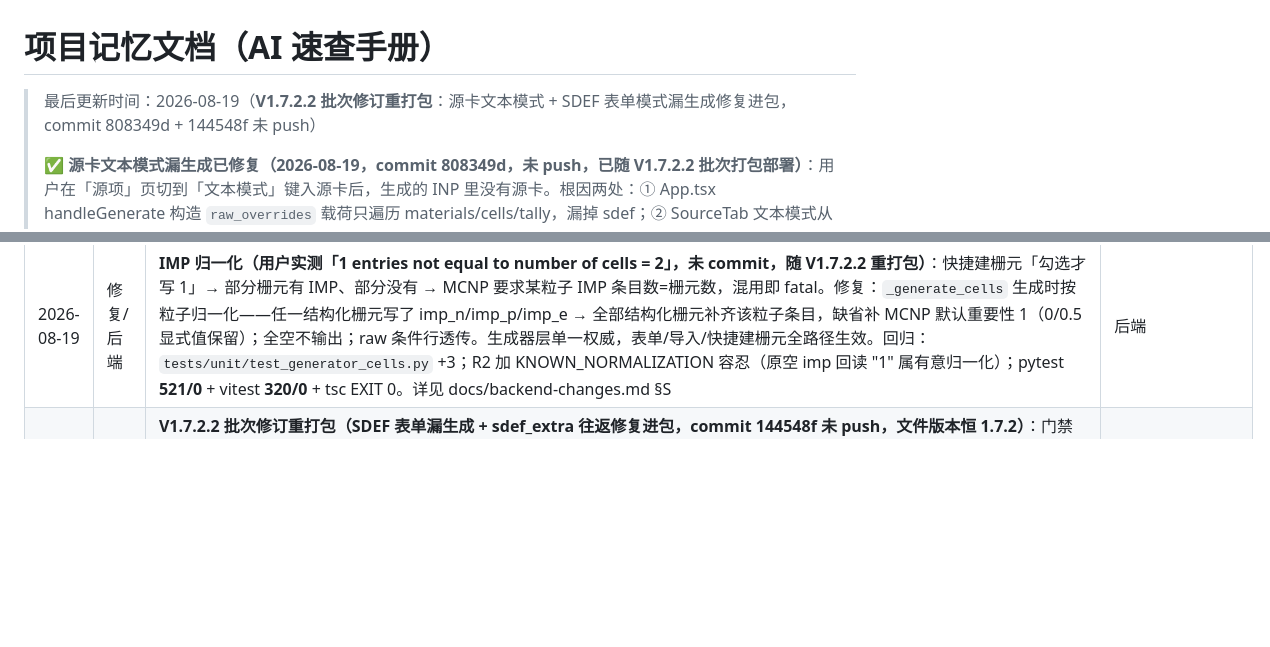
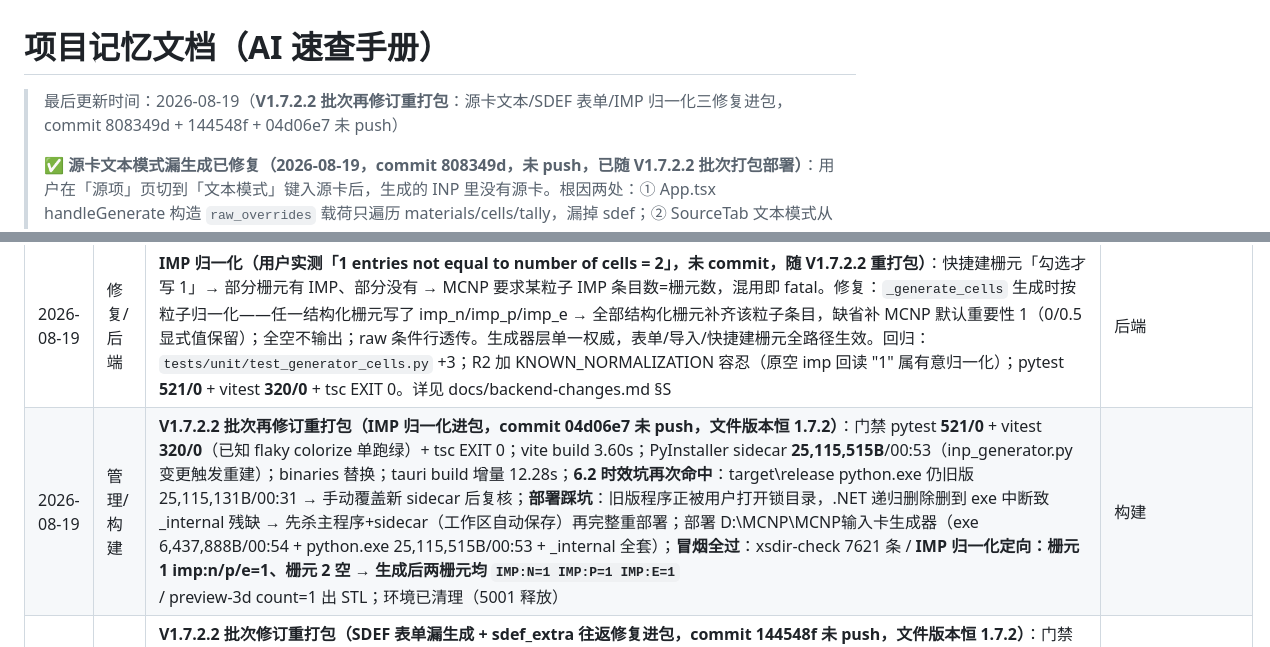
Before and after one commit to AnpiZhuo/MCNP-Input-Card-Generator, a Markdown page: PROJECT_MEMORY.md, 2 parts joined by grey strips. Drawn GitHub-style; blank space fills up the shorter version.

Commit message:
docs(memory): V1.7.2.2 批次再修订重打包（IMP 归一化进包）+ 冒烟记录
- commit 04d06e7（IMP 归一化）未 push
- 文件版本恒 1.7.2，V1.7.2.2 批次
- 门禁 pytest 521/0 + vitest 320/0（flaky 隔离绿）+ tsc EXIT 0
- 部署前旧版被用户打开锁目录，先杀进程（工作区自动保存）再重部署
- 冒烟：xsdir 7621 / IMP 归一化定向（两栅元均带 IMP）/ preview-3d 全过

```diff
--- a/PROJECT_MEMORY.md
+++ b/PROJECT_MEMORY.md
@@ -1,5 +1,5 @@
 # 项目记忆文档（AI 速查手册）
-> 最后更新时间：2026-08-19（**V1.7.2.2 批次修订重打包**：源卡文本模式 + SDEF 表单模式漏生成修复进包，commit 808349d + 144548f 未 push）
+> 最后更新时间：2026-08-19（**V1.7.2.2 批次再修订重打包**：源卡文本/SDEF 表单/IMP 归一化三修复进包，commit 808349d + 144548f + 04d06e7 未 push）
 >
 > **✅ 源卡文本模式漏生成已修复（2026-08-19，commit 808349d，未 push，已随 V1.7.2.2 批次打包部署）**：用户在「源项」页切到「文本模式」键入源卡后，生成的 INP 里没有源卡。根因两处：① App.tsx handleGenerate 构造 `raw_overrides` 载荷只遍历 materials/cells/tally，漏掉 sdef；② SourceTab 文本模式从未置 `deck.textMode.sdef`，即使补 key 也会被 `tm[sec] && raw[sec]` 门控挡住 → 后端收到空 overrides → `_generate_sdef([])` 返回空。修复：新增 `gui/src/utils/rawOverrides.ts`（`buildRawOverrides` 纯函数，`RAW_OVERRIDE_SECTIONS` 含 sdef）+ App.tsx 接线；SourceTab 进文本模式置 `textMode.sdef=true`（工作区恢复后仍回文本模式）、出文本模式清 `rawOverrides.sdef` + `textMode.sdef=false`。回归 `gui/test/rawOverrides.test.ts` 3 用例先红后绿；门禁 pytest **512/0** + vitest **337/0**（已知 flaky colorize 128³ 计时单跑 18/18 绿）+ tsc EXIT 0。
 >
@@ -196,6 +196,7 @@
 | 2026-08-19 | 修复/前端 | **源卡文本模式生成漏源卡（用户实测「在源卡中键入后，生成时漏掉源卡」，commit 808349d，未 push）**：源卡文本模式把文本写 `deck.rawOverrides.sdef`，但 App.tsx handleGenerate 的 `raw_overrides` 载荷循环只有 materials/cells/tally；且 SourceTab 从未置 `deck.textMode.sdef`（即使补 key 也被 `tm[sec] && raw[sec]` 门控挡掉）→ 后端收到空 overrides → `_generate_sdef([])` 返回空 → INP 无源卡。修复：新增 `gui/src/utils/rawOverrides.ts`（`buildRawOverrides` 纯函数，`RAW_OVERRIDE_SECTIONS` 含 sdef），App.tsx 改调；SourceTab 进文本模式置 `textMode.sdef=true`（工作区恢复按此回显文本模式）、出文本模式清 `rawOverrides.sdef` + `textMode.sdef=false`。回归 `gui/test/rawOverrides.test.ts` 3 用例先红后绿；门禁 pytest **512/0** + vitest **337/0**（已知 flaky colorize 128³ 计时单跑 18/18 绿）+ tsc EXIT 0。已随 V1.7.2.2 批次打包部署 | 前端 |
 | 2026-08-19 | 修复/后端+前端 | **SDEF 表单模式漏生成（用户实测「在 sdef 卡中定义了但还是未进入生成」，未 commit，随 V1.7.2.2 重打包）**：前端「SDEF 通用源」表单字段写 `deck.sdefFields` → `adv.sdef_*`，但 `_sdef_dispatch` 只在有分布时读 `adv.sdef_*`；无分布时落 `_generate_sdef(sources)`，表单模式 `sources` 为空 → INP 无 SDEF。修复：`_SDEF_FORM_FIELDS`/`_sdef_form_has_values`/`_source_from_adv`（adv.sdef_* → 单源）+ `_sdef_dispatch` 回退分支（sources 优先保 R1 不动点 → 表单字段有值合成单源 → 全空 `[]`）；**顺带排查**：多点源/分布/KCODE/SSW/SSR 全 OK，另修 `_sources_from_list`/`_adv_from_dict` 漏映射 `sdef_extra`（导入 `EFF=` 等未知参数经 API 往返丢失）。回归：`tests/unit/test_generator_sdef.py` +4 + `tests/integration/test_api_contract.py` +2 先红后绿；pytest **518/0** + vitest **320/0** + tsc EXIT 0。详见 docs/backend-changes.md §R | 后端+前端 |
 | 2026-08-19 | 修复/后端 | **IMP 归一化（用户实测「1 entries not equal to number of cells = 2」，未 commit，随 V1.7.2.2 重打包）**：快捷建栅元「勾选才写 1」→ 部分栅元有 IMP、部分没有 → MCNP 要求某粒子 IMP 条目数=栅元数，混用即 fatal。修复：`_generate_cells` 生成时按粒子归一化——任一结构化栅元写了 imp_n/imp_p/imp_e → 全部结构化栅元补齐该粒子条目，缺省补 MCNP 默认重要性 1（0/0.5 显式值保留）；全空不输出；raw 条件行透传。生成器层单一权威，表单/导入/快捷建栅元全路径生效。回归：`tests/unit/test_generator_cells.py` +3；R2 加 KNOWN_NORMALIZATION 容忍（原空 imp 回读 "1" 属有意归一化）；pytest **521/0** + vitest **320/0** + tsc EXIT 0。详见 docs/backend-changes.md §S | 后端 |
+| 2026-08-19 | 管理/构建 | **V1.7.2.2 批次再修订重打包（IMP 归一化进包，commit 04d06e7 未 push，文件版本恒 1.7.2）**：门禁 pytest **521/0** + vitest **320/0**（已知 flaky colorize 单跑绿）+ tsc EXIT 0；vite build 3.60s；PyInstaller sidecar **25,115,515B**/00:53（inp_generator.py 变更触发重建）；binaries 替换；tauri build 增量 12.28s；**6.2 时效坑再次命中**：target\release python.exe 仍旧版 25,115,131B/00:31 → 手动覆盖新 sidecar 后复核；**部署踩坑**：旧版程序正被用户打开锁目录，.NET 递归删除删到 exe 中断致 _internal 残缺 → 先杀主程序+sidecar（工作区自动保存）再完整重部署；部署 D:\MCNP\MCNP输入卡生成器（exe 6,437,888B/00:54 + python.exe 25,115,515B/00:53 + _internal 全套）；**冒烟全过**：xsdir-check 7621 条 / **IMP 归一化定向：栅元 1 imp:n/p/e=1、栅元 2 空 → 生成后两栅元均 `IMP:N=1 IMP:P=1 IMP:E=1`** / preview-3d count=1 出 STL；环境已清理（5001 释放） | 构建 |
 | 2026-08-19 | 管理/构建 | **V1.7.2.2 批次修订重打包（SDEF 表单漏生成 + sdef_extra 往返修复进包，commit 144548f 未 push，文件版本恒 1.7.2）**：门禁 pytest **518/0** + vitest **320/0**（已知 flaky colorize 单跑绿）+ tsc EXIT 0；vite build 3.30s；PyInstaller sidecar **25,115,131B**/00:31（api_server.py 变更触发重建）；binaries 替换；tauri build 增量 10.80s；**6.2 时效坑再次命中**：target\release python.exe 仍旧版 25,114,215B/00:18 → 手动覆盖新 sidecar 后复核；部署 D:\MCNP\MCNP输入卡生成器（exe 6,437,888B/00:31 + python.exe 25,115,131B/00:31 + _internal 全套）；**冒烟全过**：xsdir-check loaded:true 7621 条 / **表单模式 generate（sources 空 + adv.sdef_* 有值）→ `SDEF  ERG=14  POS=0 0 0`（用户场景定向）** / **parse `sdef erg=14 eff=1` → generate 保留 `EFF=1`** / preview-3d count=1 出 STL；环境已清理（5001 释放） | 构建 |
 | 2026-08-19 | 管理/构建 | **V1.7.2.2 批次打包部署（用户指定批次号 V1.7.2.2，文件版本恒 1.7.2，commit 808349d 未 push）**：门禁 pytest **512/0** + vitest **337/0**（flaky colorize 隔离 18/18 绿）+ tsc EXIT 0；vite build 3.16s；PyInstaller sidecar 25,114,215B/00:18；binaries 替换；tauri build 增量 12.37s（Compiling mcnp-ui v1.7.2）；**6.2 时效坑命中**：target\release python.exe 旧 mtime（18/8 23:42）→ 手动覆盖新 sidecar；部署 D:\MCNP\MCNP输入卡生成器（exe 6,437,888B/00:20 + python.exe + _internal 全套）；**冒烟全过**：xsdir-check loaded:true 7621 条 / generate raw_overrides.sdef → `SDEF ERG=14 POS=0 0 0` / preview-3d count=1 出 STL；环境已清理。**注**：Cargo/tauri 不接受四段版本号（实测报错），故 V1.7.2.2 仅作批次号、文件版本恒 1.7.2 | 构建 |
 | 2026-08-18 | 修复/前端 | **线框预览不再强制矫正摄像头（用户实测，commit 083deb3，已随 v1.7.2 八次打包）**：QuickCellDialog 画布与 Preview3D 侧栏线框此前在每次参数变化时都重算相机取景（`computeCameraParams`/`frameCamera`），用户一边打字一边被拽视角；改为**仅当线框从无到有（首次出现）时取景一次**（`wasVisible = !!previewRef.current` 前置判断），后续参数变化保持用户当前视角，参数临时非法时也不取景。vitest **335/0**（已知 colorize 128³ 计时 flaky 隔离 18/18 绿）+ tsc EXIT 0 | 前端 |
```
